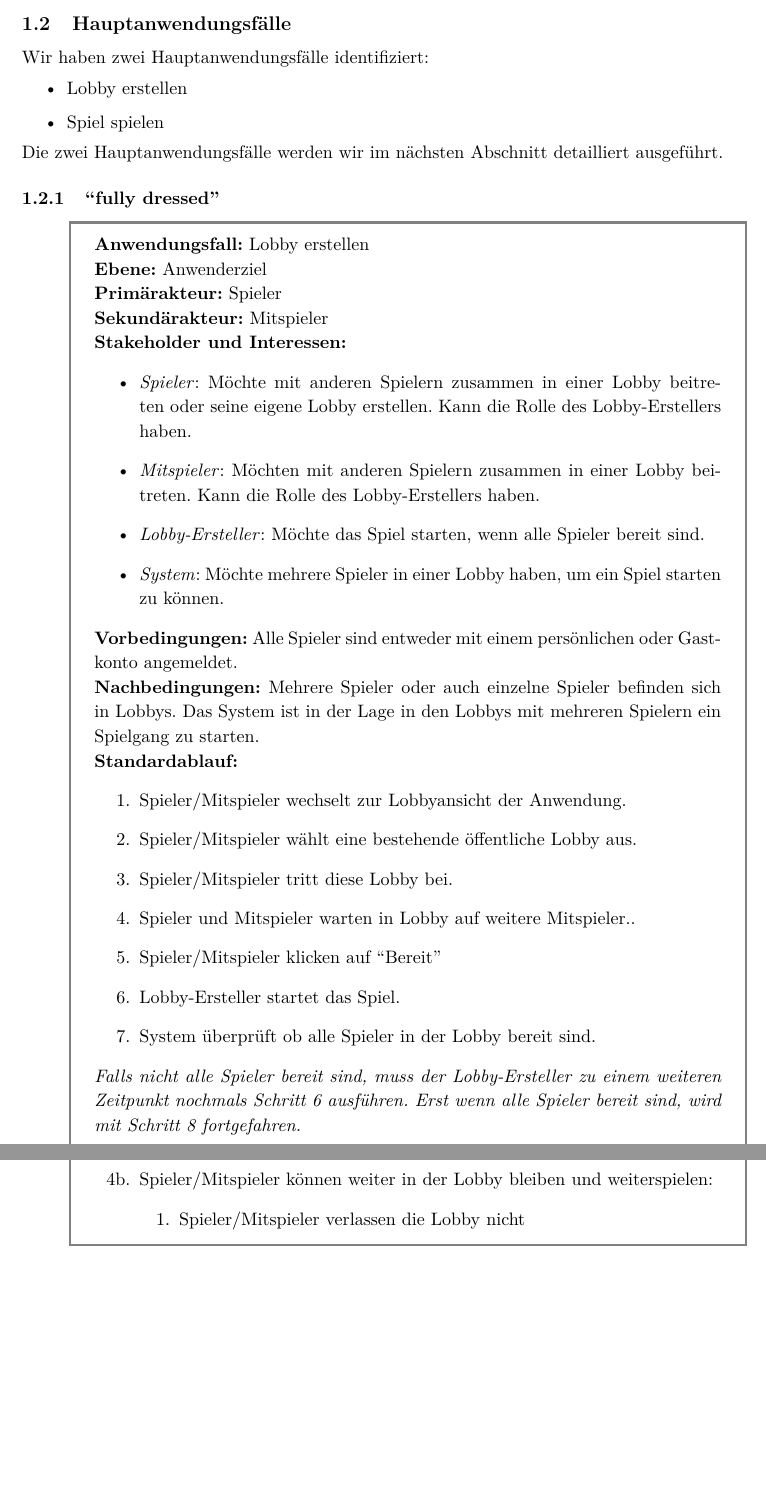
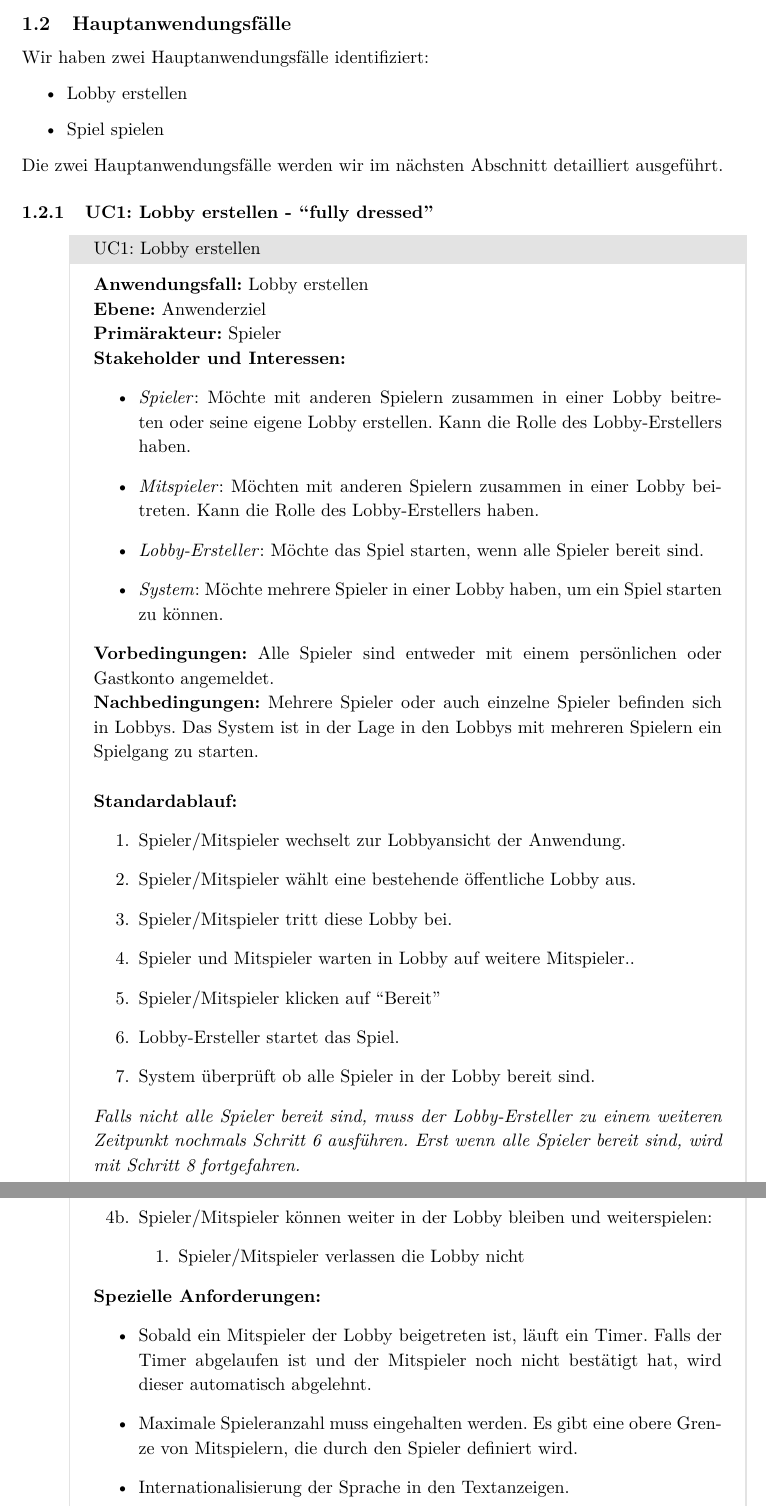
Before and after one commit to 22phuber/tron-light-cycles, a LaTeX document (documents/solution-architecture/solution-architecture.tex): two parts of pages 4 and 5 of 7, joined at a grey line, cut so that both start at the same text, the shorter picture padded with empty space. Compiled offline with pdfLaTeX.

Commit message:
formating of use-case "Lobby erstellen" box

```diff
--- a/documents/solution-architecture/solution-architecture.tex
+++ b/documents/solution-architecture/solution-architecture.tex
@@ -102,13 +102,12 @@
         \end{itemize}
         Die zwei Hauptanwendungsfälle werden wir im nächsten Abschnitt detailliert ausgeführt.
 
-        \subsubsection{\quotes{fully dressed}}
-            \begin{tcolorbox}[breakable,sharp corners,colback=white,colframe=gray,width=\dimexpr\textwidth-15mm\relax,enlarge left by=10mm,fontupper=\linespread{1.1}\selectfont]
+        \subsubsection{UC1: Lobby erstellen - \quotes{fully dressed}}
+            \begin{tcolorbox}[enhanced, breakable, sharp corners, width=\dimexpr\textwidth-15mm\relax ,enlarge left by=10mm ,fontupper=\linespread{1.1}\selectfont, boxrule=1pt, title={UC1: Lobby erstellen}, colback=white, colframe=gray!22, coltitle=black]
 
                 \textbf{Anwendungsfall:} Lobby erstellen \\
                 \textbf{Ebene:} Anwenderziel \\
                 \textbf{Primärakteur:} Spieler \\
-                \textbf{Sekundärakteur:} Mitspieler \\
                 \textbf{Stakeholder und Interessen:}
                 \begin{itemize}
                     \item \textit{Spieler}: Möchte mit anderen Spielern zusammen in einer Lobby beitreten oder seine eigene Lobby erstellen. Kann die Rolle des Lobby-Erstellers haben.
@@ -118,7 +117,7 @@
                 \end{itemize}
                 \textbf{Vorbedingungen:} Alle Spieler sind entweder mit einem persönlichen oder Gastkonto angemeldet.\\
                 \textbf{Nachbedingungen:} Mehrere Spieler oder auch einzelne Spieler befinden sich in Lobbys. Das System ist in der Lage in den Lobbys mit mehreren Spielern ein Spielgang zu starten. \\
-                \textbf{Standardablauf:}
+               \\  \textbf{Standardablauf:}
                 \begin{enumerate}
                     \item Spieler/Mitspieler wechselt zur Lobbyansicht der Anwendung.
                     \item Spieler/Mitspieler wählt eine bestehende öffentliche Lobby aus.
@@ -162,6 +161,12 @@
                             \item Spieler/Mitspieler verlassen die Lobby nicht
                         \end{enumerate}
                 \end{itemize}
+                \textbf{Spezielle Anforderungen:}
+                 \begin{itemize}
+                    \item Sobald ein Mitspieler der Lobby beigetreten ist, läuft ein Timer. Falls der Timer abgelaufen ist und der Mitspieler noch nicht bestätigt hat, wird dieser automatisch abgelehnt.
+                    \item Maximale Spieleranzahl muss eingehalten werden. Es gibt eine obere Grenze von Mitspielern, die durch den Spieler definiert wird.
+                    \item Internationalisierung der Sprache in den Textanzeigen.
+                \end{itemize}
 
             \end{tcolorbox}
 
```
Also changed, not shown: documents/solution-architecture/solution-architecture.tex (3 more changed lines).
